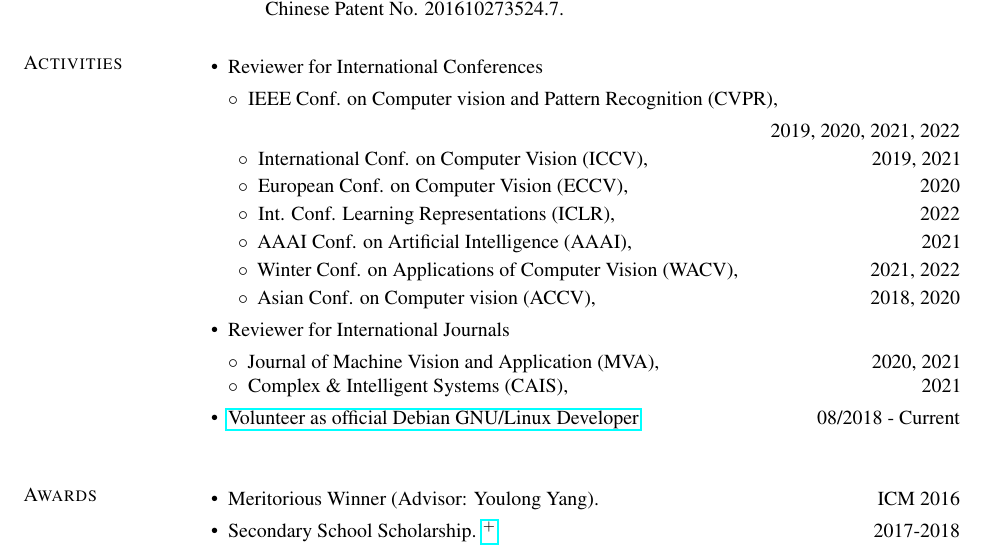
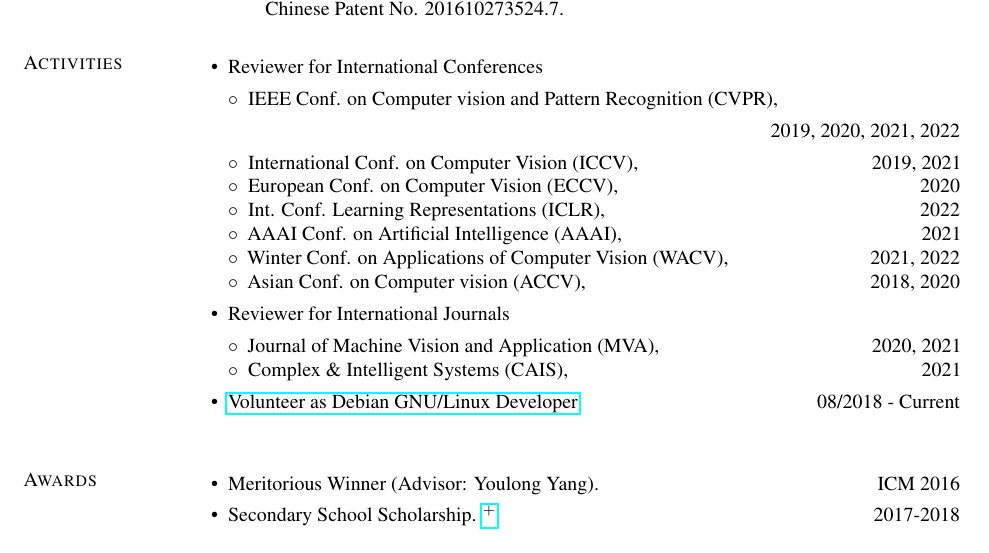
Before and after one commit to cdluminate/cdluminate, a LaTeX CV (assets/cv.tex): part of page 2 of 2, cut so that both start at the same text. Compiled offline with pdfLaTeX.

Commit message:
update cv

```diff
--- a/assets/cv.tex
+++ b/assets/cv.tex
@@ -236,7 +236,8 @@ Las Vegas, NV, June, 2016.
 \begin{itemize}[noitemsep, leftmargin=*]
 \item Reviewer for International Conferences
 	\begin{itemize}[noitemsep, leftmargin=*]
-		\item[$\circ$] IEEE Conf. on Computer vision and Pattern Recognition (CVPR),\flushright 2019, 2020, 2021, 2022
+		\item[$\circ$] IEEE Conf. on Computer vision and Pattern Recognition (CVPR),
+			\begin{flushright}2019, 2020, 2021, 2022\end{flushright}
 		\item[$\circ$] International Conf. on Computer Vision (ICCV),\hfill 2019, 2021
 		\item[$\circ$] European Conf. on Computer Vision (ECCV),\hfill 2020
 		\item[$\circ$] Int. Conf. Learning Representations (ICLR),\hfill 2022
@@ -249,7 +250,7 @@ Las Vegas, NV, June, 2016.
 		\item[$\circ$] Journal of Machine Vision and Application (MVA),\hfill 2020, 2021
 		\item[$\circ$] Complex \& Intelligent Systems (CAIS),\hfill 2021
 	\end{itemize}
-\item \href{https://nm.debian.org/person/lumin/}{Volunteer as official Debian GNU/Linux Developer}
+\item \href{https://nm.debian.org/person/lumin/}{Volunteer as Debian GNU/Linux Developer}
 	\hfill 08/2018 - Current\\
 \end{itemize}
 
```
Also changed, not shown: assets/cv.pdf.
